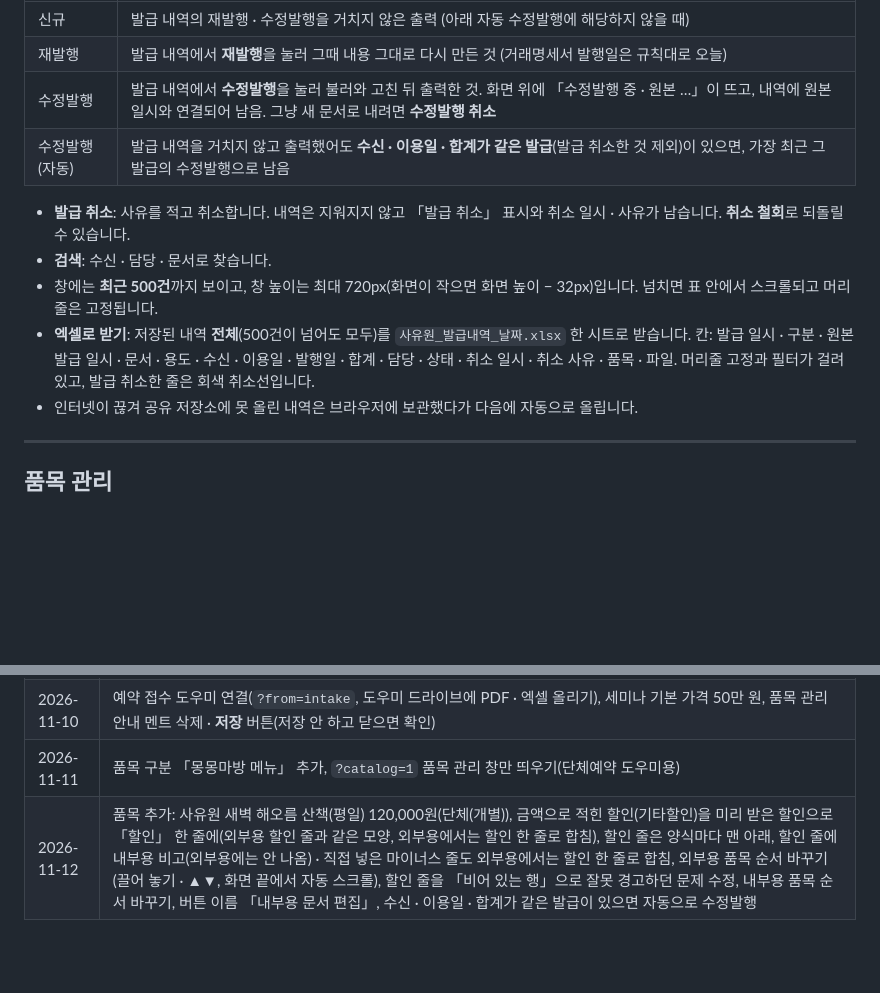
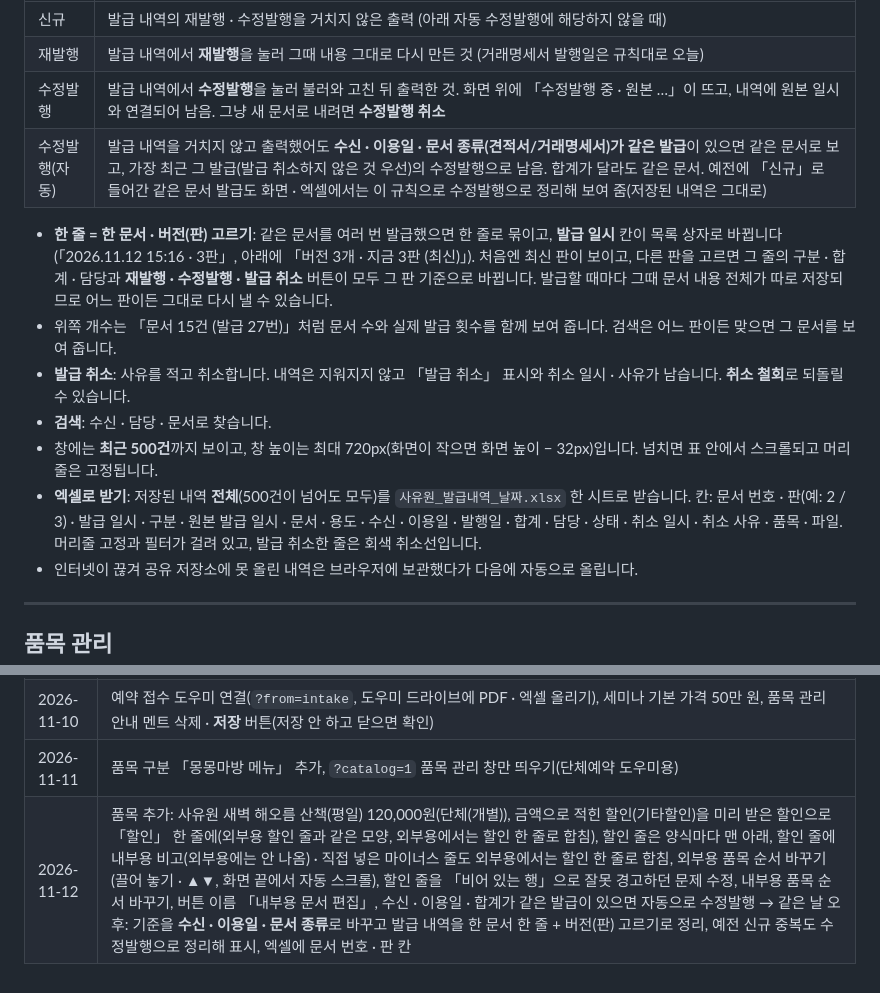
Before and after one commit to hyunbin5786/sayuwon-invoice-quotation, a Markdown page: README.md, 2 parts joined by grey strips. Drawn GitHub-style; blank space fills up the shorter version.

Commit message:
README: 발급 내역 버전(판) 고르기, 같은 문서 기준(수신·이용일·문서 종류)
Co-Authored-By: Claude Opus 5.5 <noreply@anthropic.com>

```diff
--- a/README.md
+++ b/README.md
@@ -146,12 +146,14 @@
 | 신규 | 발급 내역의 재발행 · 수정발행을 거치지 않은 출력 (아래 자동 수정발행에 해당하지 않을 때) |
 | 재발행 | 발급 내역에서 **재발행**을 눌러 그때 내용 그대로 다시 만든 것 (거래명세서 발행일은 규칙대로 오늘) |
 | 수정발행 | 발급 내역에서 **수정발행**을 눌러 불러와 고친 뒤 출력한 것. 화면 위에 「수정발행 중 · 원본 …」이 뜨고, 내역에 원본 일시와 연결되어 남음. 그냥 새 문서로 내려면 **수정발행 취소** |
-| 수정발행(자동) | 발급 내역을 거치지 않고 출력했어도 **수신 · 이용일 · 합계가 같은 발급**(발급 취소한 것 제외)이 있으면, 가장 최근 그 발급의 수정발행으로 남음 |
+| 수정발행(자동) | 발급 내역을 거치지 않고 출력했어도 **수신 · 이용일 · 문서 종류(견적서/거래명세서)가 같은 발급**이 있으면 같은 문서로 보고, 가장 최근 그 발급(발급 취소하지 않은 것 우선)의 수정발행으로 남음. 합계가 달라도 같은 문서. 예전에 「신규」로 들어간 같은 문서 발급도 화면 · 엑셀에서는 이 규칙으로 수정발행으로 정리해 보여 줌(저장된 내역은 그대로) |
 
+- **한 줄 = 한 문서 · 버전(판) 고르기**: 같은 문서를 여러 번 발급했으면 한 줄로 묶이고, **발급 일시** 칸이 목록 상자로 바뀝니다(「2026.11.12 15:16 · 3판」, 아래에 「버전 3개 · 지금 3판 (최신)」). 처음엔 최신 판이 보이고, 다른 판을 고르면 그 줄의 구분 · 합계 · 담당과 **재발행 · 수정발행 · 발급 취소** 버튼이 모두 그 판 기준으로 바뀝니다. 발급할 때마다 그때 문서 내용 전체가 따로 저장되므로 어느 판이든 그대로 다시 낼 수 있습니다.
+- 위쪽 개수는 「문서 15건 (발급 27번)」처럼 문서 수와 실제 발급 횟수를 함께 보여 줍니다. 검색은 어느 판이든 맞으면 그 문서를 보여 줍니다.
 - **발급 취소**: 사유를 적고 취소합니다. 내역은 지워지지 않고 「발급 취소」 표시와 취소 일시 · 사유가 남습니다. **취소 철회**로 되돌릴 수 있습니다.
 - **검색**: 수신 · 담당 · 문서로 찾습니다.
 - 창에는 **최근 500건**까지 보이고, 창 높이는 최대 720px(화면이 작으면 화면 높이 − 32px)입니다. 넘치면 표 안에서 스크롤되고 머리줄은 고정됩니다.
-- **엑셀로 받기**: 저장된 내역 **전체**(500건이 넘어도 모두)를 `사유원_발급내역_날짜.xlsx` 한 시트로 받습니다. 칸: 발급 일시 · 구분 · 원본 발급 일시 · 문서 · 용도 · 수신 · 이용일 · 발행일 · 합계 · 담당 · 상태 · 취소 일시 · 취소 사유 · 품목 · 파일. 머리줄 고정과 필터가 걸려 있고, 발급 취소한 줄은 회색 취소선입니다.
+- **엑셀로 받기**: 저장된 내역 **전체**(500건이 넘어도 모두)를 `사유원_발급내역_날짜.xlsx` 한 시트로 받습니다. 칸: 문서 번호 · 판(예: 2 / 3) · 발급 일시 · 구분 · 원본 발급 일시 · 문서 · 용도 · 수신 · 이용일 · 발행일 · 합계 · 담당 · 상태 · 취소 일시 · 취소 사유 · 품목 · 파일. 머리줄 고정과 필터가 걸려 있고, 발급 취소한 줄은 회색 취소선입니다.
 - 인터넷이 끊겨 공유 저장소에 못 올린 내역은 브라우저에 보관했다가 다음에 자동으로 올립니다.
 
 ---
@@ -239,4 +241,4 @@
 | 2026-11-09 | 총 인원을 바꾸면 품목 수량도 따라 바뀜, 출력 버튼 하나로(내부용 PDF · 외부용 PDF · 엑셀), 품목 칸 이름 「수량」으로 통일, 한글 자동 입력 · 한/A 버튼 · Shift+Space · 한/영 키 전환, 공급가액 · 부가세 줄 삭제, 메일 문구 창, 3단계 구성(시작 팝업 · 문서 작성 · 출력 · 메일)과 단계 표시, 발급 내역 · 재발행 · 수정발행 · 발급 취소 · 취소 철회, 발급 내역 날짜 하루 밀림 수정, 위쪽 안내 멘트 삭제, 학생 관람 품목 · 학생 인원 자동 나누기, 메일 문구 버튼은 출력 후에만, 발급 내역 창 크기(최대 720px · 스크롤 · 취소 줄 한 줄 정리), 발급 내역 엑셀로 받기(전체), 메일 제목 · 본문 수신 뒤 「님」 |
 | 2026-11-10 | 예약 접수 도우미 연결(`?from=intake`, 도우미 드라이브에 PDF · 엑셀 올리기), 세미나 기본 가격 50만 원, 품목 관리 안내 멘트 삭제 · **저장** 버튼(저장 안 하고 닫으면 확인) |
 | 2026-11-11 | 품목 구분 「몽몽마방 메뉴」 추가, `?catalog=1` 품목 관리 창만 띄우기(단체예약 도우미용) |
-| 2026-11-12 | 품목 추가: 사유원 새벽 해오름 산책(평일) 120,000원(단체(개별)), 금액으로 적힌 할인(기타할인)을 미리 받은 할인으로 「할인」 한 줄에(외부용 할인 줄과 같은 모양, 외부용에서는 할인 한 줄로 합침), 할인 줄은 양식마다 맨 아래, 할인 줄에 내부용 비고(외부용에는 안 나옴) · 직접 넣은 마이너스 줄도 외부용에서는 할인 한 줄로 합침, 외부용 품목 순서 바꾸기(끌어 놓기 · ▲▼, 화면 끝에서 자동 스크롤), 할인 줄을 「비어 있는 행」으로 잘못 경고하던 문제 수정, 내부용 품목 순서 바꾸기, 버튼 이름 「내부용 문서 편집」, 수신 · 이용일 · 합계가 같은 발급이 있으면 자동으로 수정발행 |
+| 2026-11-12 | 품목 추가: 사유원 새벽 해오름 산책(평일) 120,000원(단체(개별)), 금액으로 적힌 할인(기타할인)을 미리 받은 할인으로 「할인」 한 줄에(외부용 할인 줄과 같은 모양, 외부용에서는 할인 한 줄로 합침), 할인 줄은 양식마다 맨 아래, 할인 줄에 내부용 비고(외부용에는 안 나옴) · 직접 넣은 마이너스 줄도 외부용에서는 할인 한 줄로 합침, 외부용 품목 순서 바꾸기(끌어 놓기 · ▲▼, 화면 끝에서 자동 스크롤), 할인 줄을 「비어 있는 행」으로 잘못 경고하던 문제 수정, 내부용 품목 순서 바꾸기, 버튼 이름 「내부용 문서 편집」, 수신 · 이용일 · 합계가 같은 발급이 있으면 자동으로 수정발행 → 같은 날 오후: 기준을 **수신 · 이용일 · 문서 종류**로 바꾸고 발급 내역을 한 문서 한 줄 + 버전(판) 고르기로 정리, 예전 신규 중복도 수정발행으로 정리해 표시, 엑셀에 문서 번호 · 판 칸 |
```
